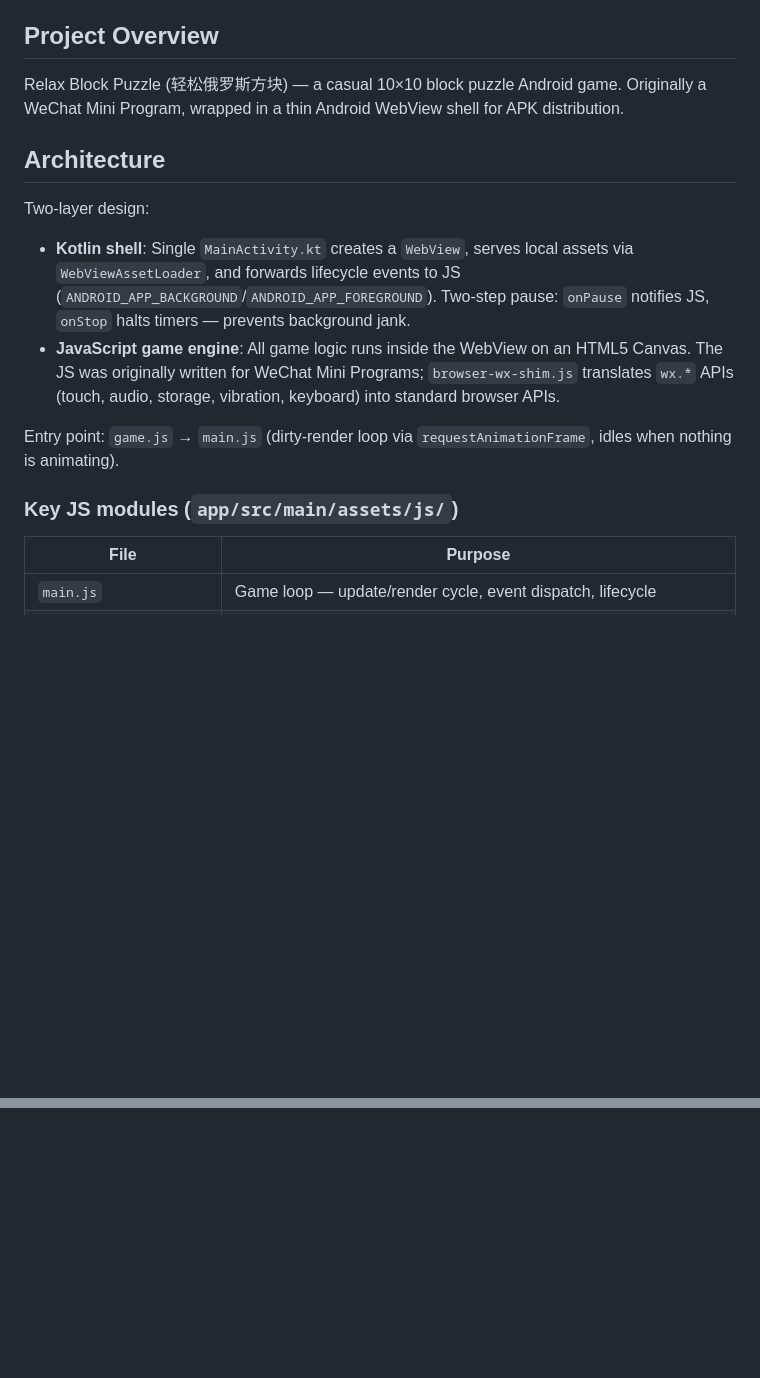
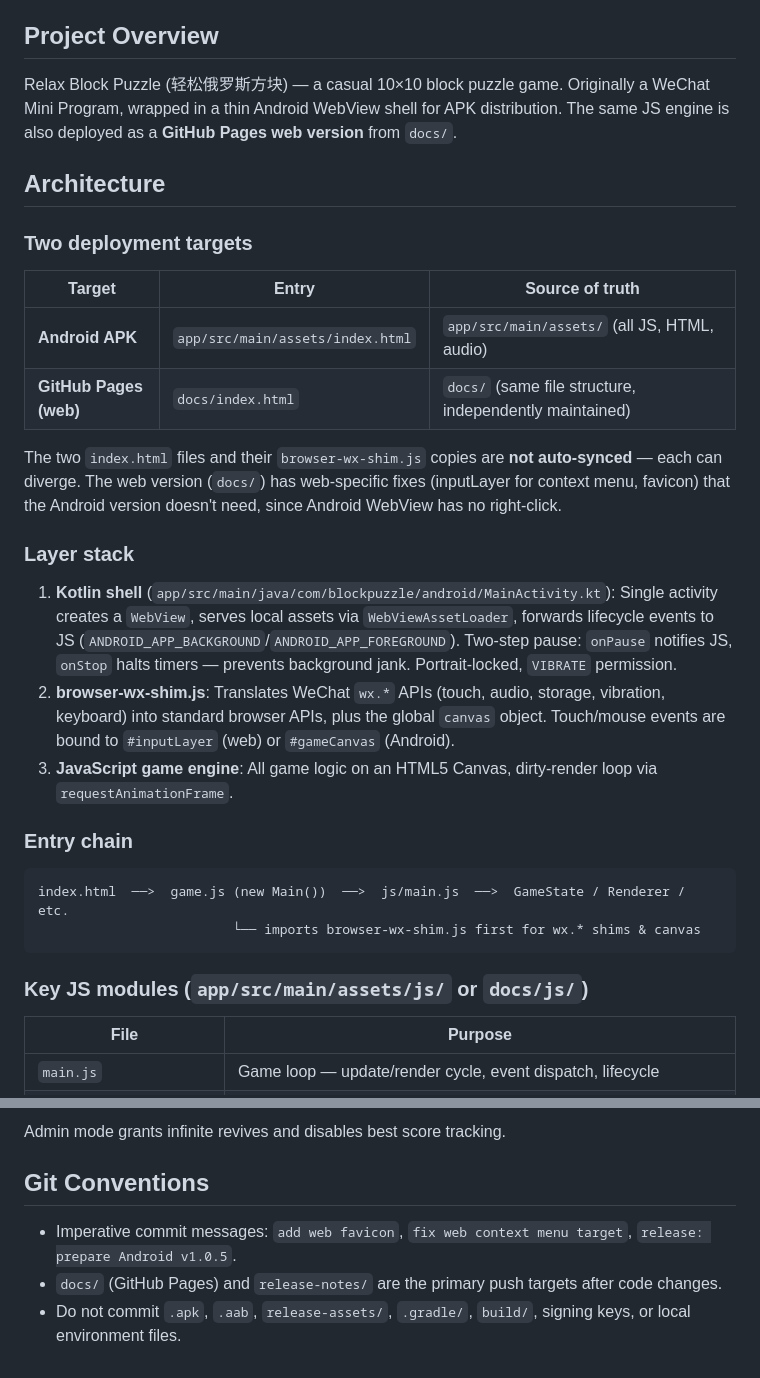
Before and after one commit to seiya058904/Relax-Block-Puzzle, a Markdown page: CLAUDE.md, 2 parts joined by grey strips. Rendered like a GitHub page; blank space fills up the shorter version.

````diff
--- a/CLAUDE.md
+++ b/CLAUDE.md
@@ -4,18 +4,33 @@ This file provides guidance to Claude Code (claude.ai/code) when working with co
 
 ## Project Overview
 
-Relax Block Puzzle (轻松俄罗斯方块) — a casual 10×10 block puzzle Android game. Originally a WeChat Mini Program, wrapped in a thin Android WebView shell for APK distribution.
+Relax Block Puzzle (轻松俄罗斯方块) — a casual 10×10 block puzzle game. Originally a WeChat Mini Program, wrapped in a thin Android WebView shell for APK distribution. The same JS engine is also deployed as a **GitHub Pages web version** from `docs/`.
 
 ## Architecture
 
-Two-layer design:
+### Two deployment targets
 
-- **Kotlin shell**: Single `MainActivity.kt` creates a `WebView`, serves local assets via `WebViewAssetLoader`, and forwards lifecycle events to JS (`ANDROID_APP_BACKGROUND`/`ANDROID_APP_FOREGROUND`). Two-step pause: `onPause` notifies JS, `onStop` halts timers — prevents background jank.
-- **JavaScript game engine**: All game logic runs inside the WebView on an HTML5 Canvas. The JS was originally written for WeChat Mini Programs; `browser-wx-shim.js` translates `wx.*` APIs (touch, audio, storage, vibration, keyboard) into standard browser APIs.
+| Target | Entry | Source of truth |
+|--------|-------|----------------|
+| **Android APK** | `app/src/main/assets/index.html` | `app/src/main/assets/` (all JS, HTML, audio) |
+| **GitHub Pages (web)** | `docs/index.html` | `docs/` (same file structure, independently maintained) |
 
-Entry point: `game.js` → `main.js` (dirty-render loop via `requestAnimationFrame`, idles when nothing is animating).
+The two `index.html` files and their `browser-wx-shim.js` copies are **not auto-synced** — each can diverge. The web version (`docs/`) has web-specific fixes (inputLayer for context menu, favicon) that the Android version doesn't need, since Android WebView has no right-click.
 
-### Key JS modules (`app/src/main/assets/js/`)
+### Layer stack
+
+1. **Kotlin shell** (`app/src/main/java/com/blockpuzzle/android/MainActivity.kt`): Single activity creates a `WebView`, serves local assets via `WebViewAssetLoader`, forwards lifecycle events to JS (`ANDROID_APP_BACKGROUND`/`ANDROID_APP_FOREGROUND`). Two-step pause: `onPause` notifies JS, `onStop` halts timers — prevents background jank. Portrait-locked, `VIBRATE` permission.
+2. **browser-wx-shim.js**: Translates WeChat `wx.*` APIs (touch, audio, storage, vibration, keyboard) into standard browser APIs, plus the global `canvas` object. Touch/mouse events are bound to `#inputLayer` (web) or `#gameCanvas` (Android).
+3. **JavaScript game engine**: All game logic on an HTML5 Canvas, dirty-render loop via `requestAnimationFrame`.
+
+### Entry chain
+
+```
+index.html  ──>  game.js (new Main())  ──>  js/main.js  ──>  GameState / Renderer / etc.
+                         └── imports browser-wx-shim.js first for wx.* shims & canvas
+```
+
+### Key JS modules (`app/src/main/assets/js/` or `docs/js/`)
 
 | File | Purpose |
 |------|---------|
@@ -62,0 +107,7 @@ No test suite or linter exists in this project.
+Admin mode grants infinite revives and disables best score tracking.
+
+## Git Conventions
+
+- Imperative commit messages: `add web favicon`, `fix web context menu target`, `release: prepare Android v1.0.5`.
+- `docs/` (GitHub Pages) and `release-notes/` are the primary push targets after code changes.
+- Do not commit `.apk`, `.aab`, `release-assets/`, `.gradle/`, `build/`, signing keys, or local environment files.
````
Also changed, not shown: other parts of CLAUDE.md (+50 -21 lines).
